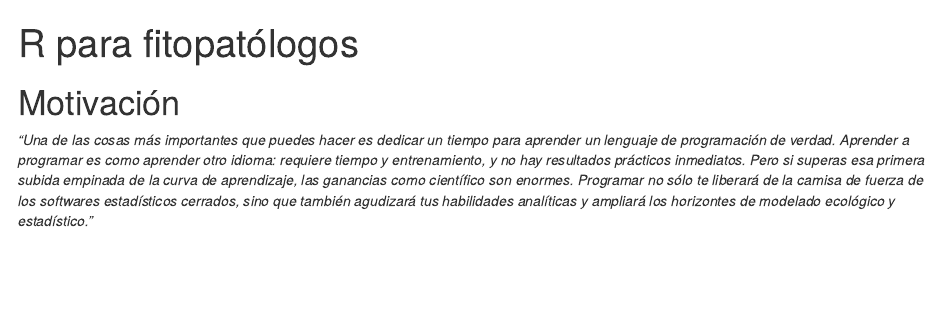
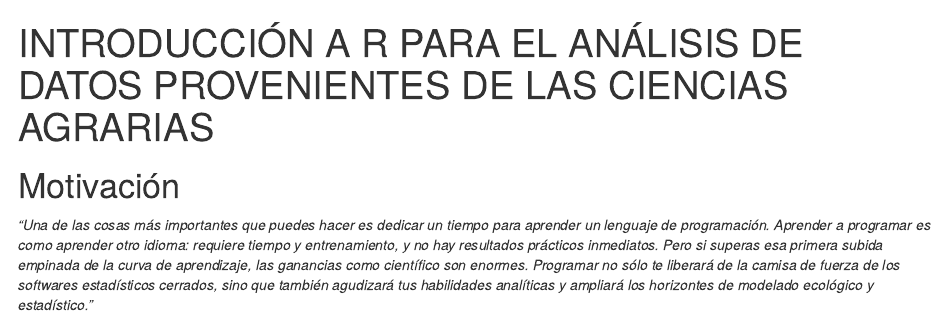
Before and after one commit to juanchiem/R_Intro, an R Markdown document (index.Rmd): the page in a window 1100 px wide, from its top. Rendered offline with R 4.5, knitr and Pandoc, with nearby package versions; drawn as R Markdown's standard HTML page in place of the format the file asks for.

Commit message:
Modifique titulo

```diff
--- a/index.Rmd
+++ b/index.Rmd
@@ -1,5 +1,5 @@
 ---
-title: "R para fitopatólogos"
+title: "INTRODUCCIÓN A R PARA EL ANÁLISIS DE DATOS PROVENIENTES DE LAS CIENCIAS AGRARIAS"
 author: " "
 site: bookdown::bookdown_site
 output: bookdown::gitbook
@@ -24,7 +24,7 @@ options(width = 90)
 
 # Motivación {-}
 
-*"Una de las cosas más importantes que puedes hacer es dedicar un tiempo para aprender un lenguaje de programación de verdad. Aprender a programar es como aprender otro idioma: requiere tiempo y entrenamiento, y no hay resultados prácticos inmediatos. Pero si superas esa primera subida empinada de la curva de aprendizaje, las ganancias como científico son enormes. Programar no sólo te liberará de la camisa de fuerza de los softwares estadísticos cerrados, sino que también agudizará tus habilidades analíticas y ampliará los horizontes de modelado ecológico y estadístico.”*
+*"Una de las cosas más importantes que puedes hacer es dedicar un tiempo para aprender un lenguaje de programación. Aprender a programar es como aprender otro idioma: requiere tiempo y entrenamiento, y no hay resultados prácticos inmediatos. Pero si superas esa primera subida empinada de la curva de aprendizaje, las ganancias como científico son enormes. Programar no sólo te liberará de la camisa de fuerza de los softwares estadísticos cerrados, sino que también agudizará tus habilidades analíticas y ampliará los horizontes de modelado ecológico y estadístico.”*
 
 ![](fig/top.jpg)
 
```
Also changed, not shown: docs/search_index.json, 3 other files.
